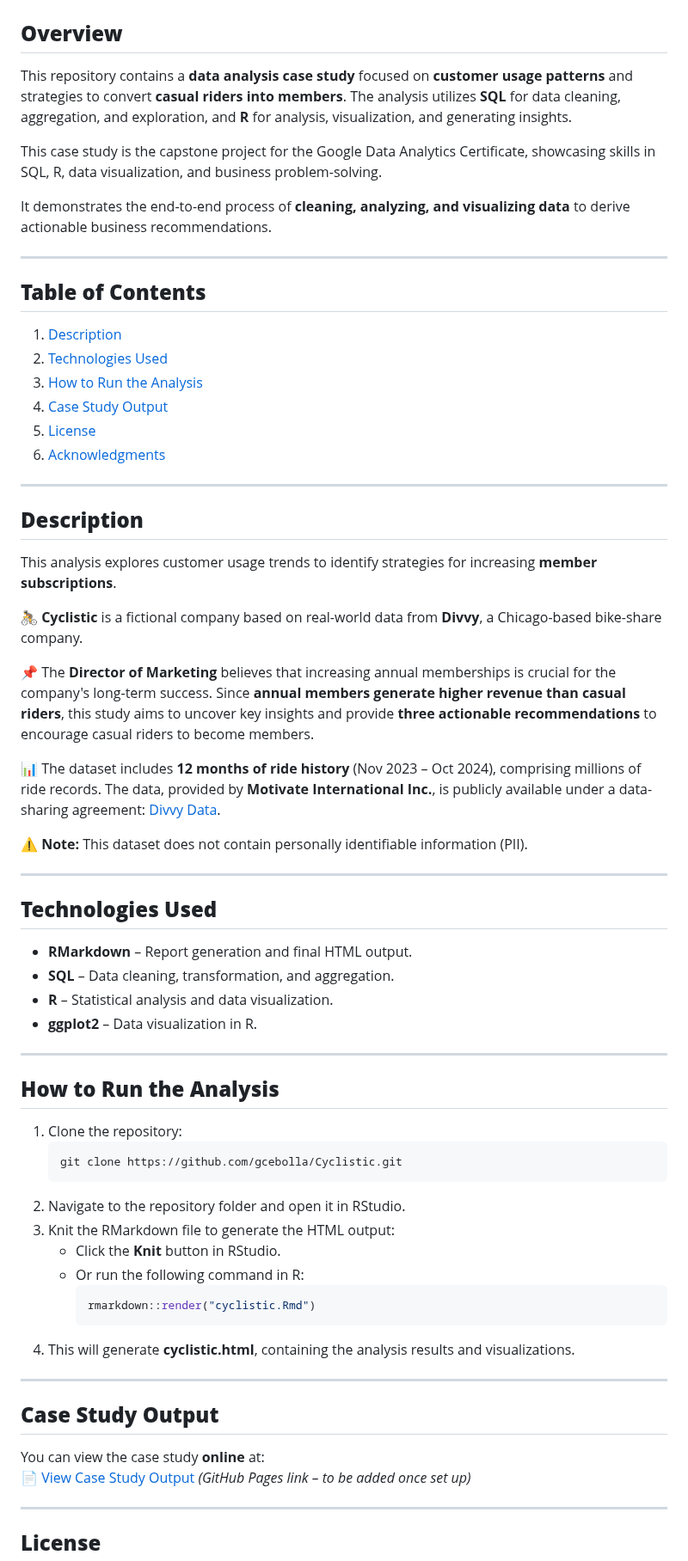
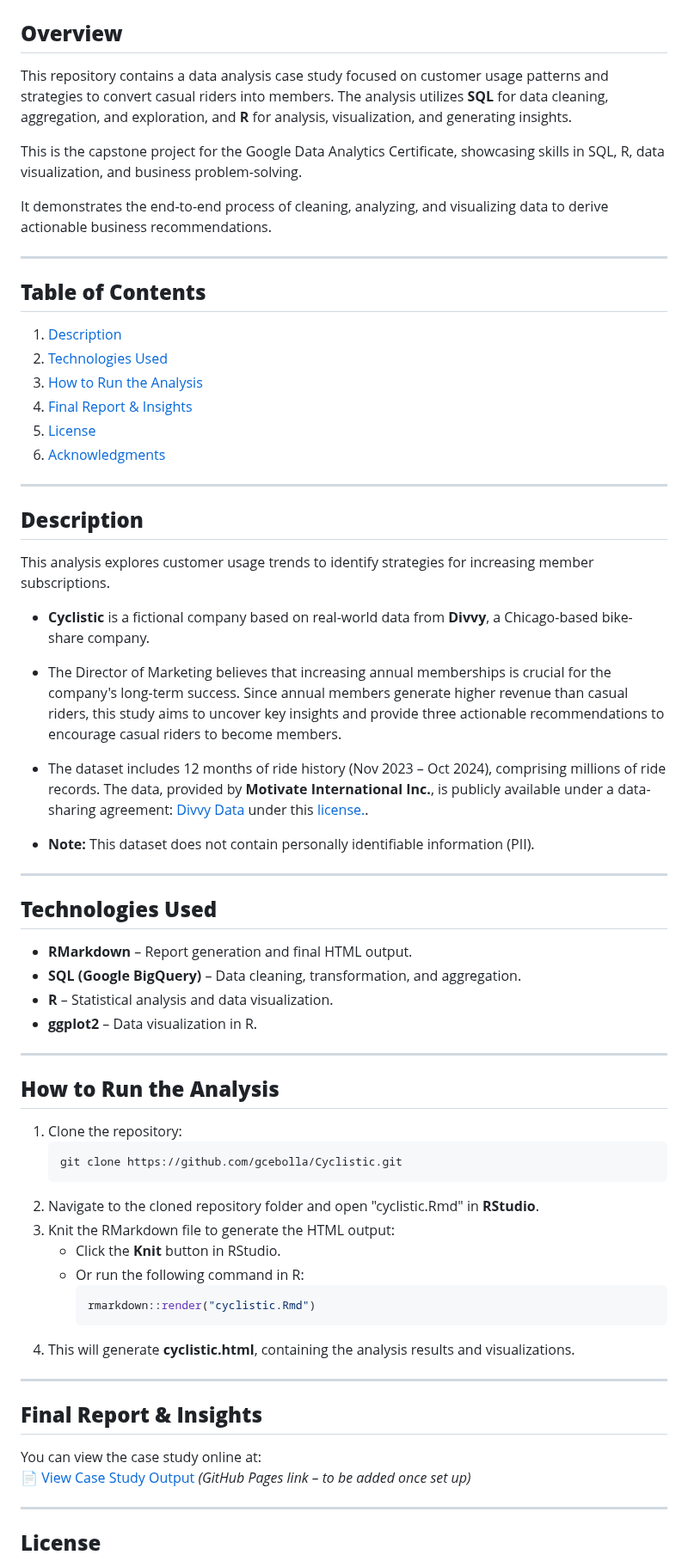
Before and after one commit to gcebolla/Cyclistic, a Markdown page: README.md, the part around the change. Shown at 86% size. Drawn GitHub-style.

````diff
--- a/README.md
+++ b/README.md
@@ -1,11 +1,11 @@
 # **Cyclistic Case Study**
 
 ## **Overview**
-This repository contains a **data analysis case study** focused on **customer usage patterns** and strategies to convert **casual riders into members**. The analysis utilizes **SQL** for data cleaning, aggregation, and exploration, and **R** for analysis, visualization, and generating insights.
+This repository contains a data analysis case study focused on customer usage patterns and strategies to convert casual riders into members. The analysis utilizes **SQL** for data cleaning, aggregation, and exploration, and **R** for analysis, visualization, and generating insights.
 
-This case study is the capstone project for the Google Data Analytics Certificate, showcasing skills in SQL, R, data visualization, and business problem-solving.
+This is the capstone project for the Google Data Analytics Certificate, showcasing skills in SQL, R, data visualization, and business problem-solving.
 
-It demonstrates the end-to-end process of **cleaning, analyzing, and visualizing data** to derive actionable business recommendations.
+It demonstrates the end-to-end process of cleaning, analyzing, and visualizing data to derive actionable business recommendations.
 
 ---
 
@@ -13,28 +13,28 @@ It demonstrates the end-to-end process of **cleaning, analyzing, and visualizing
 1. [Description](#description)
 2. [Technologies Used](#technologies-used)
 3. [How to Run the Analysis](#how-to-run-the-analysis)
-4. [Case Study Output](#case-study-output)
+4. [Final Report & Insights](#final-report-&-insights)
 5. [License](#license)
 6. [Acknowledgments](#acknowledgments)
 
 ---
 
 ## **Description**
-This analysis explores customer usage trends to identify strategies for increasing **member subscriptions**.
+This analysis explores customer usage trends to identify strategies for increasing member subscriptions.
 
-🚴 **Cyclistic** is a fictional company based on real-world data from **Divvy**, a Chicago-based bike-share company.
+- **Cyclistic** is a fictional company based on real-world data from **Divvy**, a Chicago-based bike-share company.
 
-📌 The **Director of Marketing** believes that increasing annual memberships is crucial for the company's long-term success. Since **annual members generate higher revenue than casual riders**, this study aims to uncover key insights and provide **three actionable recommendations** to encourage casual riders to become members.
+- The Director of Marketing believes that increasing annual memberships is crucial for the company's long-term success. Since annual members generate higher revenue than casual riders, this study aims to uncover key insights and provide three actionable recommendations to encourage casual riders to become members.
 
-📊 The dataset includes **12 months of ride history** (Nov 2023 – Oct 2024), comprising millions of ride records. The data, provided by **Motivate International Inc.**, is publicly available under a data-sharing agreement: [Divvy Data](https://divvy-tripdata.s3.amazonaws.com/index.html).
+- The dataset includes 12 months of ride history (Nov 2023 – Oct 2024), comprising millions of ride records. The data, provided by **Motivate International Inc.**, is publicly available under a data-sharing agreement: [Divvy Data](https://divvy-tripdata.s3.amazonaws.com/index.html) under this [license.](https://divvybikes.com/data-license-agreement).
 
-⚠️ **Note:** This dataset does not contain personally identifiable information (PII).
+- **Note:** This dataset does not contain personally identifiable information (PII).
 
 ---
 
 ## **Technologies Used**
 - **RMarkdown** – Report generation and final HTML output.
-- **SQL** – Data cleaning, transformation, and aggregation.
+- **SQL (Google BigQuery)** – Data cleaning, transformation, and aggregation.
 - **R** – Statistical analysis and data visualization.
 - **ggplot2** – Data visualization in R.
 
@@ -45,7 +45,7 @@ This analysis explores customer usage trends to identify strategies for increasi
    ```bash
    git clone https://github.com/gcebolla/Cyclistic.git
    ```
-2. Navigate to the repository folder and open it in RStudio.
+2. Navigate to the cloned repository folder and open "cyclistic.Rmd" in **RStudio**.
 3. Knit the RMarkdown file to generate the HTML output:
    - Click the **Knit** button in RStudio.
    - Or run the following command in R:
@@ -56,8 +56,8 @@ This analysis explores customer usage trends to identify strategies for increasi
 
 ---
 
-## **Case Study Output**
-You can view the case study **online** at:
+## **Final Report & Insights**
+You can view the case study online at:
 📄 [View Case Study Output](https://gcebolla.github.io/Cyclistic-Case-Study/cyclistic.html) *(GitHub Pages link – to be added once set up)*
 
 ---
````
